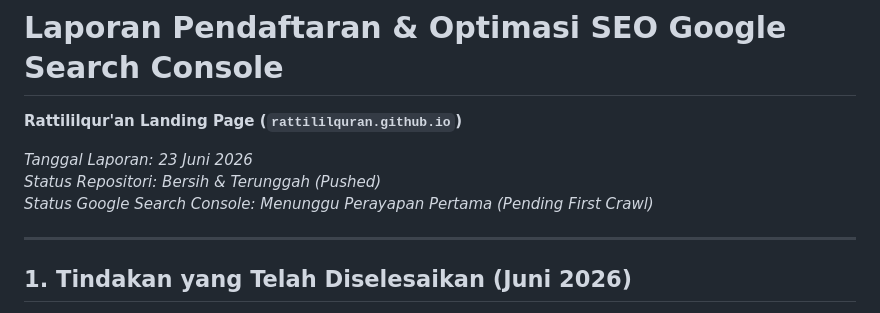
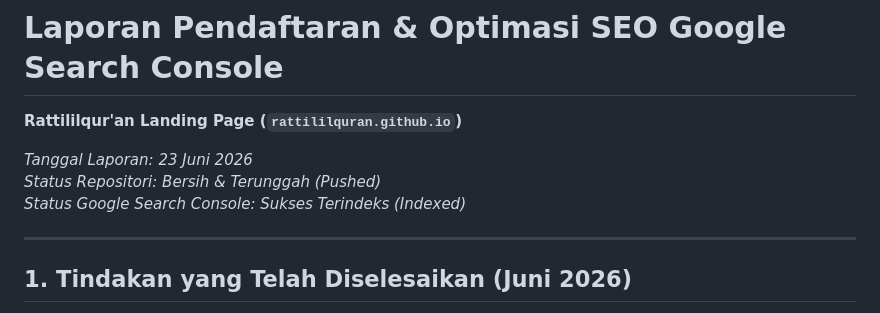
Before and after one commit to rattililquran/rattililquran.github.io, a Markdown page: laporan_seo_google.md, the part around the change. Rendered like a GitHub page.

Commit message:
doc: update GSC indexing status to Indexed in report

```diff
--- a/laporan_seo_google.md
+++ b/laporan_seo_google.md
@@ -3,7 +3,8 @@
 
 *Tanggal Laporan: 23 Juni 2026*
 *Status Repositori: Bersih & Terunggah (Pushed)*
-*Status Google Search Console: Menunggu Perayapan Pertama (Pending First Crawl)*
+*Status Google Search Console: Sukses Terindeks (Indexed)*
+
 
 ---
 
```
